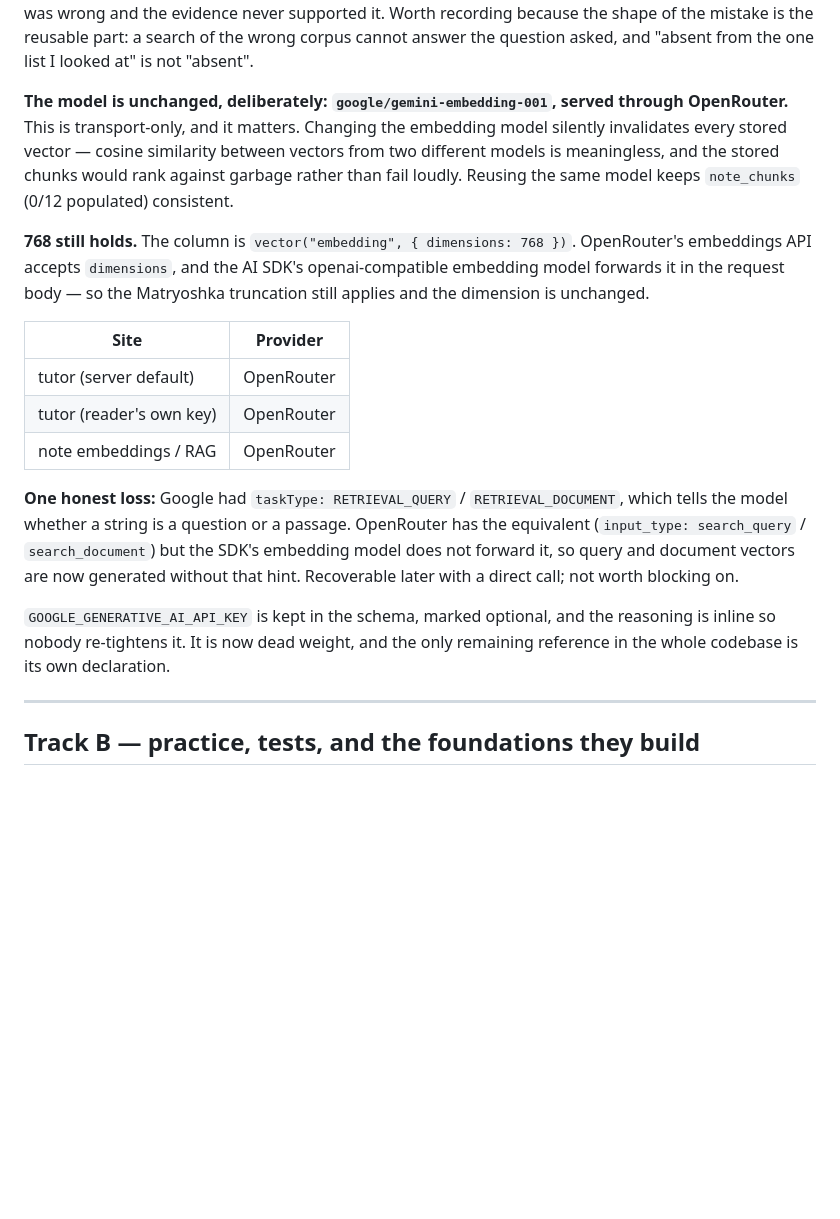
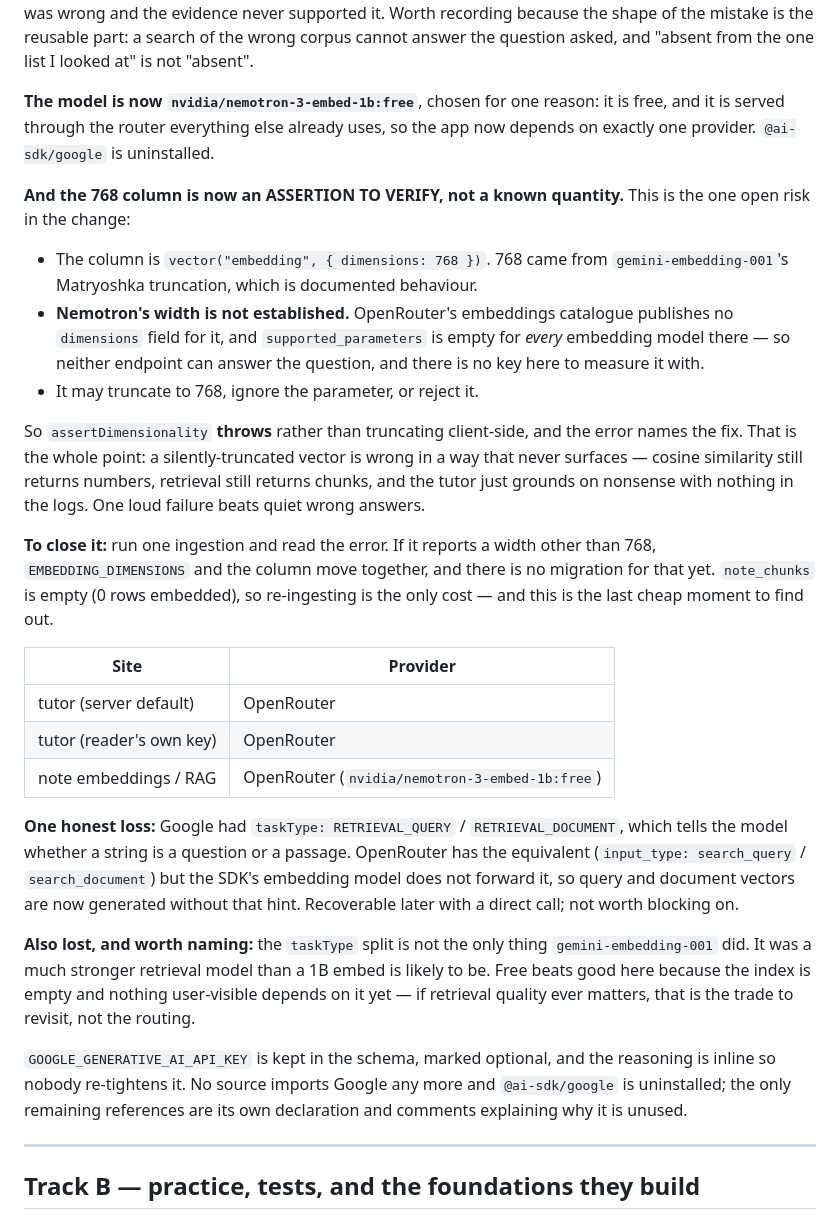
Before and after one commit to yusufwav/nexus, a Markdown page: TODO.md, the part around the change. GitHub-like rendering; blank space fills up the shorter version.

Commit message:
docs: record that the 768 embedding width is now unverified against nemotron - the catalogue publishes no dimension for it, so the first ingestion run is what settles it

```diff
--- a/TODO.md
+++ b/TODO.md
@@ -297,23 +297,37 @@ was wrong and the evidence never supported it. Worth recording because the shape
 of the mistake is the reusable part: a search of the wrong corpus cannot answer
 the question asked, and "absent from the one list I looked at" is not "absent".
 
-**The model is unchanged, deliberately: `google/gemini-embedding-001`, served
-through OpenRouter.** This is transport-only, and it matters. Changing the
-embedding model silently invalidates every stored vector — cosine similarity
-between vectors from two different models is meaningless, and the stored chunks
-would rank against garbage rather than fail loudly. Reusing the same model keeps
-`note_chunks` (0/12 populated) consistent.
+**The model is now `nvidia/nemotron-3-embed-1b:free`**, chosen for one reason:
+it is free, and it is served through the router everything else already uses, so
+the app now depends on exactly one provider. `@ai-sdk/google` is uninstalled.
 
-**768 still holds.** The column is `vector("embedding", { dimensions: 768 })`.
-OpenRouter's embeddings API accepts `dimensions`, and the AI SDK's
-openai-compatible embedding model forwards it in the request body — so the
-Matryoshka truncation still applies and the dimension is unchanged.
+**And the 768 column is now an ASSERTION TO VERIFY, not a known quantity.**
+This is the one open risk in the change:
+
+- The column is `vector("embedding", { dimensions: 768 })`. 768 came from
+  `gemini-embedding-001`'s Matryoshka truncation, which is documented behaviour.
+- **Nemotron's width is not established.** OpenRouter's embeddings catalogue
+  publishes no `dimensions` field for it, and `supported_parameters` is empty
+  for *every* embedding model there — so neither endpoint can answer the
+  question, and there is no key here to measure it with.
+- It may truncate to 768, ignore the parameter, or reject it.
+
+So `assertDimensionality` **throws** rather than truncating client-side, and the
+error names the fix. That is the whole point: a silently-truncated vector is
+wrong in a way that never surfaces — cosine similarity still returns numbers,
+retrieval still returns chunks, and the tutor just grounds on nonsense with
+nothing in the logs. One loud failure beats quiet wrong answers.
+
+**To close it:** run one ingestion and read the error. If it reports a width
+other than 768, `EMBEDDING_DIMENSIONS` and the column move together, and there
+is no migration for that yet. `note_chunks` is empty (0 rows embedded), so
+re-ingesting is the only cost — and this is the last cheap moment to find out.
 
 | Site | Provider |
 | --- | --- |
 | tutor (server default) | OpenRouter |
 | tutor (reader's own key) | OpenRouter |
-| note embeddings / RAG | OpenRouter |
+| note embeddings / RAG | OpenRouter (`nvidia/nemotron-3-embed-1b:free`) |
 
 **One honest loss:** Google had `taskType: RETRIEVAL_QUERY` / `RETRIEVAL_DOCUMENT`,
 which tells the model whether a string is a question or a passage. OpenRouter has
@@ -322,9 +336,16 @@ embedding model does not forward it, so query and document vectors are now
 generated without that hint. Recoverable later with a direct call; not worth
 blocking on.
 
+**Also lost, and worth naming:** the `taskType` split is not the only thing
+`gemini-embedding-001` did. It was a much stronger retrieval model than a 1B
+embed is likely to be. Free beats good here because the index is empty and
+nothing user-visible depends on it yet — if retrieval quality ever matters,
+that is the trade to revisit, not the routing.
+
 `GOOGLE_GENERATIVE_AI_API_KEY` is kept in the schema, marked optional, and the
-reasoning is inline so nobody re-tightens it. It is now dead weight, and the
-only remaining reference in the whole codebase is its own declaration.
+reasoning is inline so nobody re-tightens it. No source imports Google any
+more and `@ai-sdk/google` is uninstalled; the only remaining references are
+its own declaration and comments explaining why it is unused.
 
 ---
 
```
